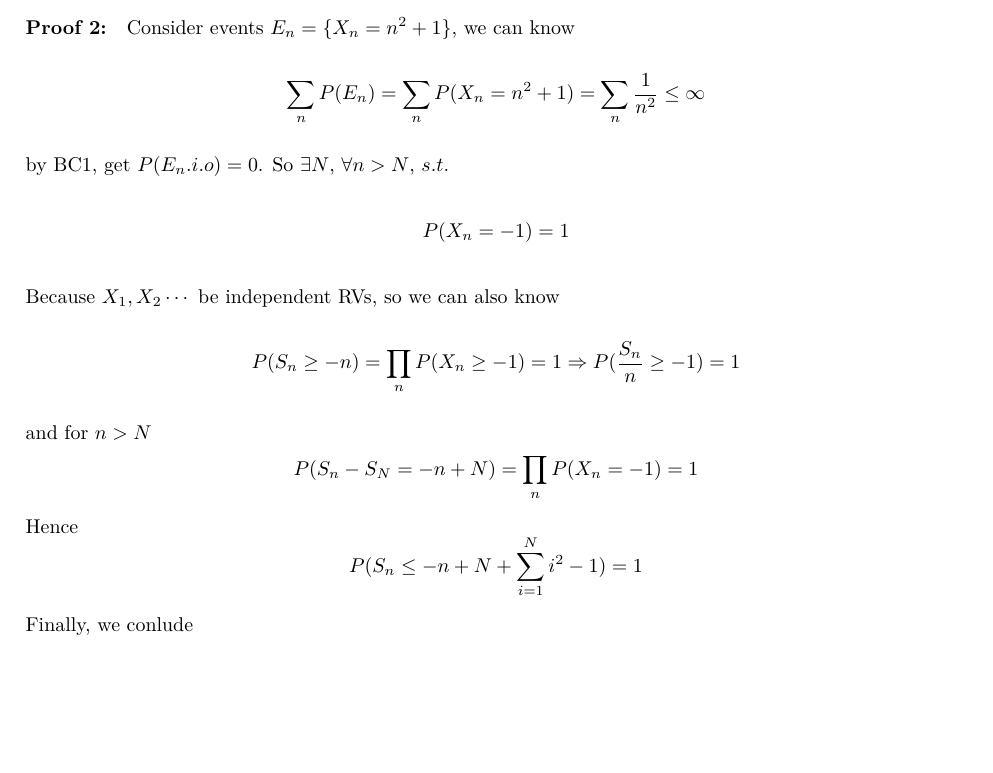
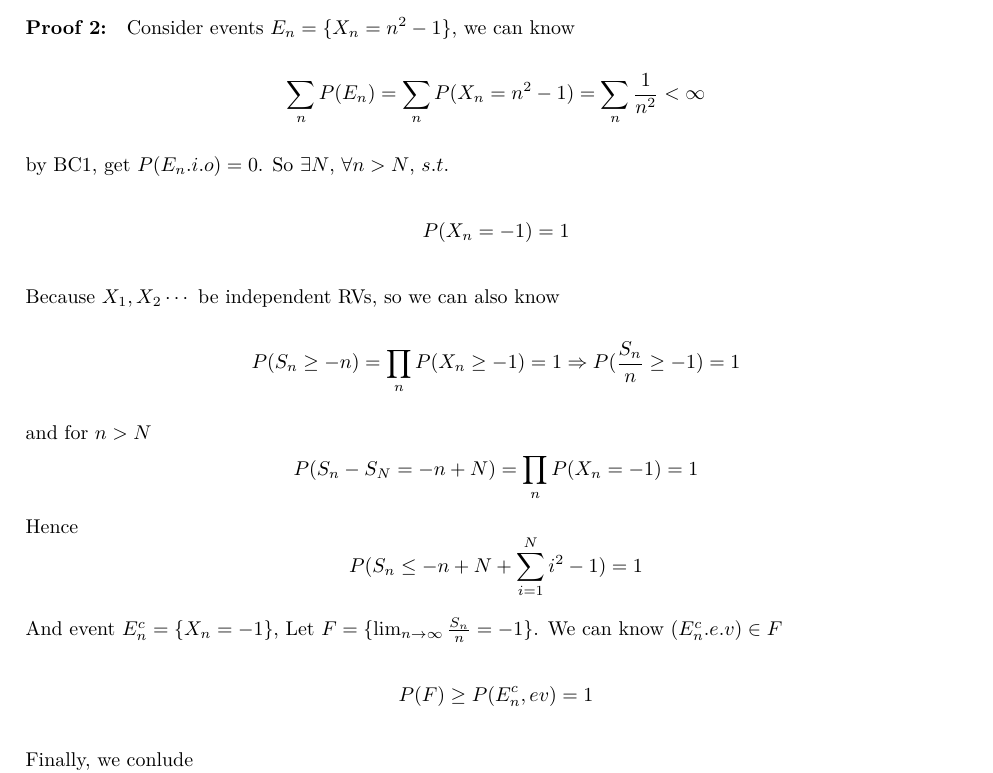
Before and after one commit to SJTU-ACM-Class-2018/lecture-notes-of-probability, a LaTeX document (Week6/What's_fair_about_a_fair_game/whats_fair_about_a_fair_game.tex): part of page 3 of 3, cut so that both start at the same text, the shorter picture padded with empty space. The pictures show the PDF file Week6/What's_fair_about_a_fair_game/whats_fair_about_a_fair_game.pdf that the author committed with the source.

Commit message:
Combine 卢禹杰 and 于峥‘s proof about E4.7

```diff
--- a/Week6/What's_fair_about_a_fair_game/whats_fair_about_a_fair_game.tex
+++ b/Week6/What's_fair_about_a_fair_game/whats_fair_about_a_fair_game.tex
@@ -260,9 +260,9 @@ could not be applied to this problem directly.
 		\hfill$\square$
 
 \paragraph{Proof 2:}
-	Consider events $E_n = \{X_n = n^2+1\}$, we can know
+	Consider events $E_n = \{X_n = n^2-1\}$, we can know
 	$$
-	\sum_n P(E_n) = \sum_n P(X_n = n^2+1)=\sum_n \frac 1 {n^2} \leq \infty
+	\sum_n P(E_n) = \sum_n P(X_n = n^2-1)=\sum_n \frac 1 {n^2} < \infty
 	$$
 	by BC1, get $P(E_n.i.o)=0$. So $\exists N$, $\forall n > N$, $s.t.$
 	$$
@@ -280,6 +280,11 @@ could not be applied to this problem directly.
 	$$
 	P(S_n \leq -n + N + \sum_{i=1}^N {i^2-1})=1
 	$$
+	And event $E_n^c = \{ X_n = -1 \}$,
+	Let $F = \{ \lim_{n \rightarrow \infty} \frac {S_n} n = -1\}$. We can know $(E_n^c. e.v) \in F$。
+	$$
+	P(F) \geq P(E_n^c, ev) = 1
+	$$
 	Finally, we conlude
 	$$
 	\frac {S_n} n \rightarrow -1 (a.s.)
```
Also changed, not shown: Week6/What's_fair_about_a_fair_game/whats_fair_about_a_fair_game.pdf.
